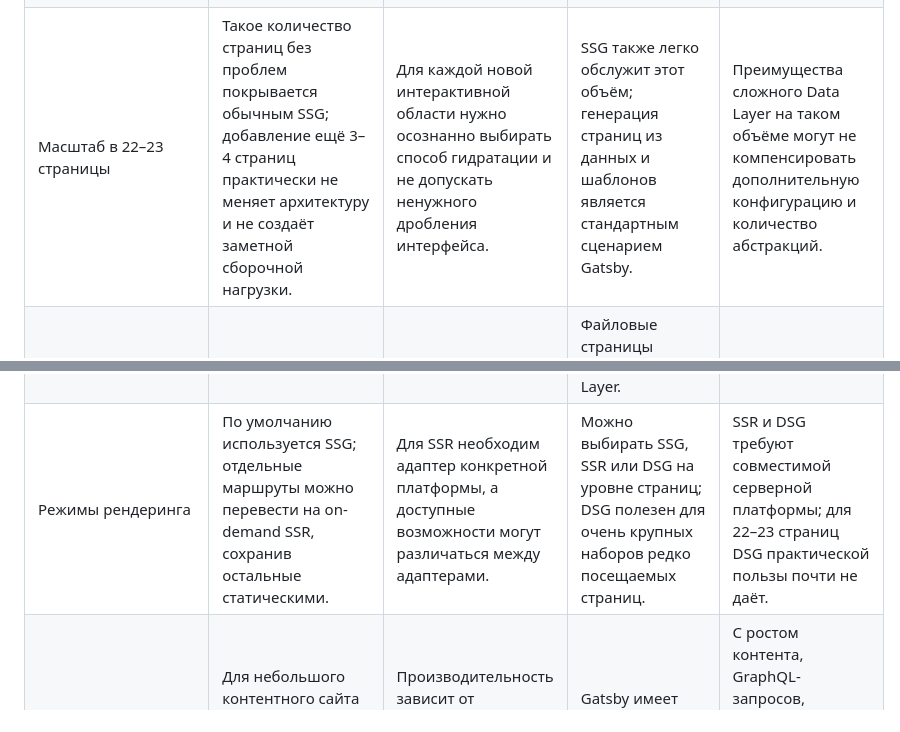
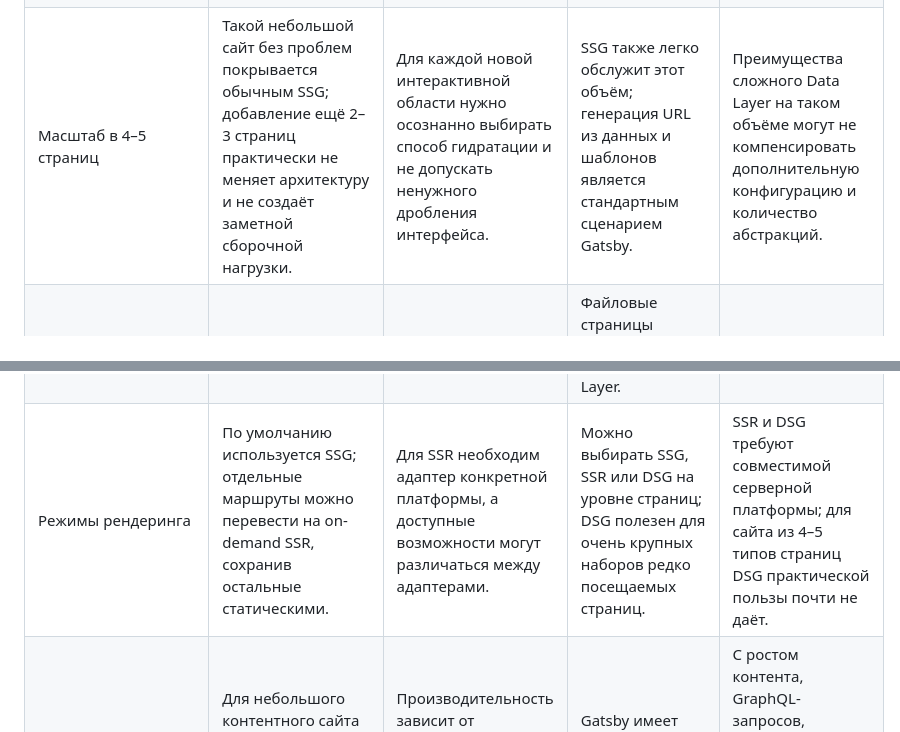
Before and after one commit to MiggRabbid/ConcertMVP, a Markdown page: README.md, 2 parts joined by grey strips. GitHub-like rendering.

```diff
--- a/README.md
+++ b/README.md
@@ -102,13 +102,13 @@ Astro сохраняет статическую оболочку и SEO-разм
 | --- | --- | --- | --- | --- |
 | Основная модель | Контент сначала превращается в HTML, а JavaScript подключается только там, где нужна интерактивность. Это естественная модель для сайта данного масштаба. | Подход отличается от привычной архитектуры единого React-приложения и требует понимания границы между статическим HTML и интерактивными islands. | Весь сайт строится как единое React-приложение — модель знакома React-разработчикам и удобна при большом количестве интерактивных компонентов. | Для преимущественно контентного сайта цельное React-дерево и клиентский runtime могут быть избыточны. |
 | Производительность в браузере | Astro-компоненты не добавляют клиентский JavaScript по умолчанию; можно независимо выбирать момент загрузки каждого интерактивного блока. | Если обернуть страницу в один большой React-компонент, преимущество частичной гидратации будет почти потеряно. | Gatsby выполняет code splitting, предварительно создаёт HTML и может заранее загружать ресурсы внутренних страниц. | React-гидратация и Gatsby runtime увеличивают базовую стоимость JavaScript даже для относительно статичных страниц. |
-| Масштаб в 22–23 страницы | Такое количество страниц без проблем покрывается обычным SSG; добавление ещё 3–4 страниц практически не меняет архитектуру и не создаёт заметной сборочной нагрузки. | Для каждой новой интерактивной области нужно осознанно выбирать способ гидратации и не допускать ненужного дробления интерфейса. | SSG также легко обслужит этот объём; генерация страниц из данных и шаблонов является стандартным сценарием Gatsby. | Преимущества сложного Data Layer на таком объёме могут не компенсировать дополнительную конфигурацию и количество абстракций. |
+| Масштаб в 4–5 страниц | Такой небольшой сайт без проблем покрывается обычным SSG; добавление ещё 2–3 страниц практически не меняет архитектуру и не создаёт заметной сборочной нагрузки. | Для каждой новой интерактивной области нужно осознанно выбирать способ гидратации и не допускать ненужного дробления интерфейса. | SSG также легко обслужит этот объём; генерация URL из данных и шаблонов является стандартным сценарием Gatsby. | Преимущества сложного Data Layer на таком объёме могут не компенсировать дополнительную конфигурацию и количество абстракций. |
 | Маршрутизация | Простая файловая маршрутизация; статические и динамические маршруты располагаются непосредственно в `src/pages`. | Для поведения сложного SPA может потребоваться клиентский роутер или более крупный framework-компонент. | Файловые страницы сочетаются с программным созданием маршрутов; `<Link>` поддерживает быструю клиентскую навигацию и prefetch. | Программная генерация страниц, Node API и шаблоны сложнее обычной файловой маршрутизации. |
 | Интерактивность | React, Vue, Svelte, Solid и другие UI-фреймворки можно подключать точечно и гидратировать через `client:load`, `client:idle` или `client:visible`. | Общее состояние и тесное взаимодействие между независимыми islands организовать сложнее, чем внутри одного React-дерева. | React-состояние, Context, клиентская маршрутизация и сложные связанные сценарии естественно работают в едином дереве. | Даже статичные области обычно становятся частью гидратируемого React-приложения. |
 | Контент и данные | Есть типизированные content collections; данные можно получать напрямую из файлов, API или CMS без обязательного GraphQL-слоя. | Для разных CMS может потребоваться самостоятельно выбрать SDK, схему данных и стратегию кеширования либо искать отдельную интеграцию. | GraphQL Data Layer объединяет данные из CMS, файлов, API и баз данных в общую схему; source-плагины скрывают значительную часть интеграционной работы. | GraphQL, схема Gatsby и lifecycle API повышают порог входа и могут быть неоправданными при одном простом источнике данных. |
 | SEO | Статический HTML создаётся по умолчанию; layouts позволяют централизовать meta-теги и структурированные данные. | Готового универсального SEO-слоя нет — его нужно спроектировать самостоятельно или подключить интеграцию. | SSG формирует индексируемый HTML; `Head` API и плагины позволяют организовать SEO, sitemap и RSS. | SEO часто зависит от качества выбранных плагинов и принятых в проекте соглашений. |
 | Изображения | `astro:assets` поддерживает оптимизацию, responsive-изображения и генерацию подходящих форматов без обязательного GraphQL. | Возможности обработки зависят от типа источника и выбранного deployment-адаптера; для удалённых изображений нужна корректная конфигурация. | `gatsby-plugin-image` предоставляет зрелый конвейер responsive-изображений, placeholder-эффекты и интеграцию с CMS через Data Layer. | Обработка изображений добавляет зависимости и способна заметно увеличить время и потребление памяти при сборке. |
-| Режимы рендеринга | По умолчанию используется SSG; отдельные маршруты можно перевести на on-demand SSR, сохранив остальные статическими. | Для SSR необходим адаптер конкретной платформы, а доступные возможности могут различаться между адаптерами. | Можно выбирать SSG, SSR или DSG на уровне страниц; DSG полезен для очень крупных наборов редко посещаемых страниц. | SSR и DSG требуют совместимой серверной платформы; для 22–23 страниц DSG практической пользы почти не даёт. |
+| Режимы рендеринга | По умолчанию используется SSG; отдельные маршруты можно перевести на on-demand SSR, сохранив остальные статическими. | Для SSR необходим адаптер конкретной платформы, а доступные возможности могут различаться между адаптерами. | Можно выбирать SSG, SSR или DSG на уровне страниц; DSG полезен для очень крупных наборов редко посещаемых страниц. | SSR и DSG требуют совместимой серверной платформы; для сайта из 4–5 типов страниц DSG практической пользы почти не даёт. |
 | Сборка и CI | Для небольшого контентного сайта сборка обычно остаётся простой: Astro генерирует HTML и собирает только явно подключённый клиентский код. | Производительность зависит от дисциплины: крупные islands и тяжёлые UI-зависимости способны увеличить бандл независимо от фреймворка. | Gatsby имеет развитый build pipeline, кеширование, обработку данных, страниц и изображений. | С ростом контента, GraphQL-запросов, плагинов и обработки изображений сборка становится тяжелее; Gatsby отдельно документирует необходимость её оптимизации. |
 | Экосистема | Можно использовать npm-пакеты и компоненты нескольких UI-фреймворков; архитектура не привязывает проект только к React. | Экосистема готовых CMS-интеграций и высокоуровневых плагинов менее централизована, поэтому иногда требуется ручная интеграция. | Большая Gatsby-экосистема включает source-плагины, CMS-интеграции, изображения, аналитику, sitemap и другие готовые решения. | Качество и актуальность community-плагинов различаются; обновление Gatsby может потребовать синхронного обновления нескольких интеграций. |
 | Команда и поддержка | Удобен, если команда готова разделять статические и интерактивные части и хочет контролировать количество JavaScript. | Нужно освоить синтаксис `.astro`, директивы гидратации и правила взаимодействия Astro с React или другим UI-фреймворком. | Удобен для React-команды: страницы и компоненты остаются в привычной JSX/TSX-модели. | Помимо React необходимо понимать GraphQL, Gatsby Node API, lifecycle API, плагины и особенности сборки. |
```
Also changed, not shown: other parts of README.md (+5 -5 lines).
